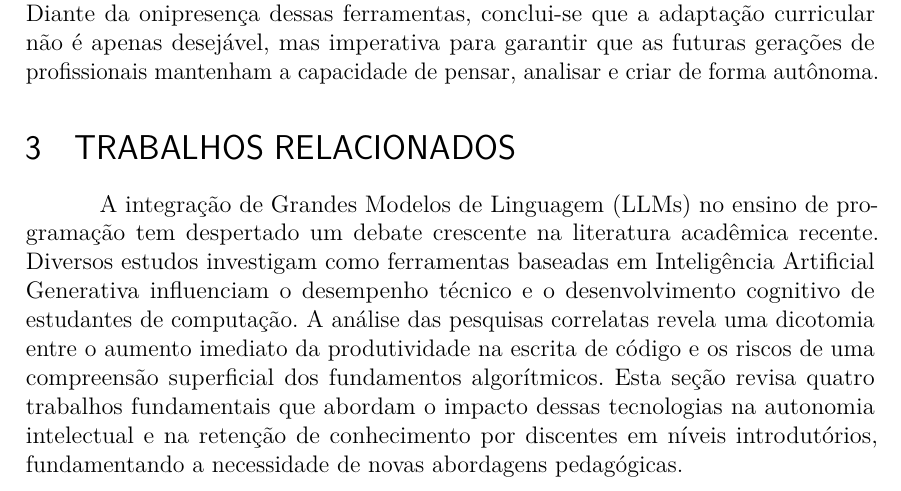
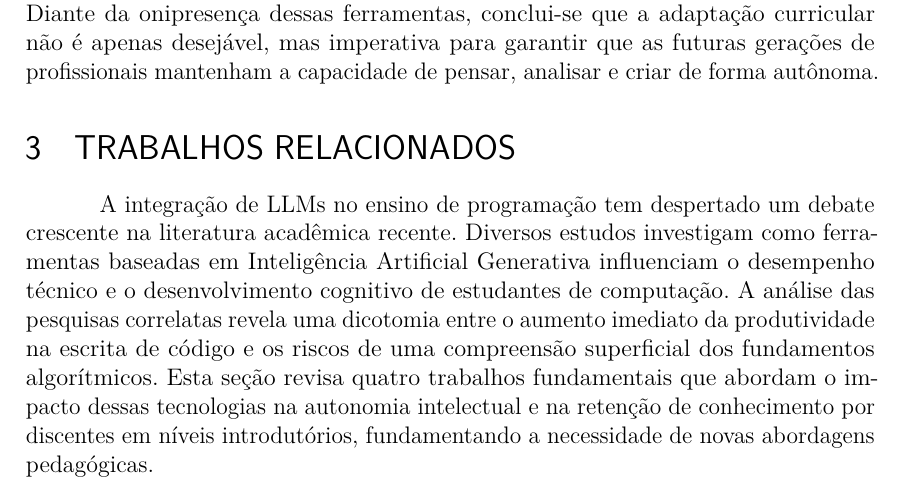
Before and after one commit to gbr-ufs/mtpc, a LaTeX thesis (src/main.tex): part of page 12 of 19, cut so that both start at the same text. Compiled offline with pdfLaTeX.

Commit message:
fix(trabalhos relacionados): encurtar referência a llms
O termo "LLMs" já foi definido em uma seção anterior, além de estar na
página de siglas. Então não acho que é preciso defini-lo de novo.

```diff
--- a/src/main.tex
+++ b/src/main.tex
@@ -213,7 +213,7 @@ Em suma, a literatura atual indica que, embora os LLMs possuam potencial como tu
 
 \section{Trabalhos Relacionados}
 
-A integração de Grandes Modelos de Linguagem (LLMs) no ensino de programação tem despertado um debate crescente na literatura acadêmica recente. Diversos estudos investigam como ferramentas baseadas em Inteligência Artificial Generativa influenciam o desempenho técnico e o desenvolvimento cognitivo de estudantes de computação. A análise das pesquisas correlatas revela uma dicotomia entre o aumento imediato da produtividade na escrita de código e os riscos de uma compreensão superficial dos fundamentos algorítmicos. Esta seção revisa quatro trabalhos fundamentais que abordam o impacto dessas tecnologias na autonomia intelectual e na retenção de conhecimento por discentes em níveis introdutórios, fundamentando a necessidade de novas abordagens pedagógicas.
+A integração de LLMs no ensino de programação tem despertado um debate crescente na literatura acadêmica recente. Diversos estudos investigam como ferramentas baseadas em Inteligência Artificial Generativa influenciam o desempenho técnico e o desenvolvimento cognitivo de estudantes de computação. A análise das pesquisas correlatas revela uma dicotomia entre o aumento imediato da produtividade na escrita de código e os riscos de uma compreensão superficial dos fundamentos algorítmicos. Esta seção revisa quatro trabalhos fundamentais que abordam o impacto dessas tecnologias na autonomia intelectual e na retenção de conhecimento por discentes em níveis introdutórios, fundamentando a necessidade de novas abordagens pedagógicas.
 
 \textcite{martin-gomezAIHigherEducation2025} analisam, mediante uma pesquisa descritiva, a integração da IA na educação superior, tendo como objetivo o treinamento dos docentes para o uso crítico e didático da ferramenta. Foram envolvidos os cursos de Tecnologia da Educação e Educação Física (\(n = 103\)). Na etapa de pesquisa popular, 88\% dos estudantes envolvidos afirmaram que a inteligência artificial deveria ser didáticamente implementada no ensino superior. Todavia, o trabalho envolveu estudantes de fora dos cursos principais de tecnologia, \textit{viz.} Engenharia De Computação, Ciência De Computação e Sistemas de Informação. A pesquisa foi realizada em uma universidade da Espanha, portanto, é possível que suas conclusões não se apliquem num contexto nacional.
 
```
